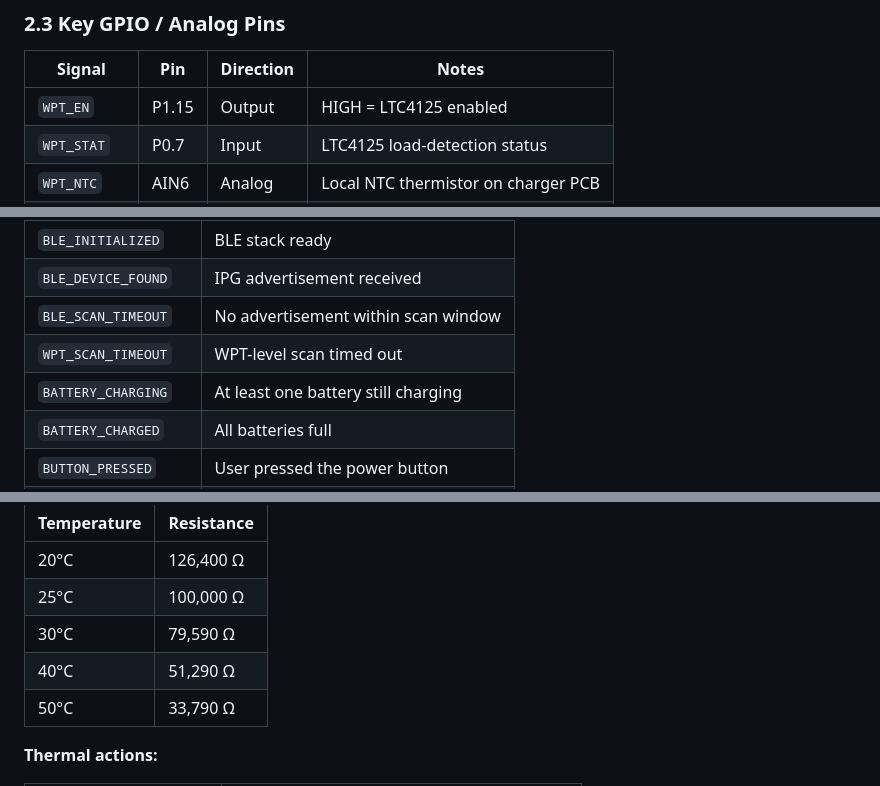
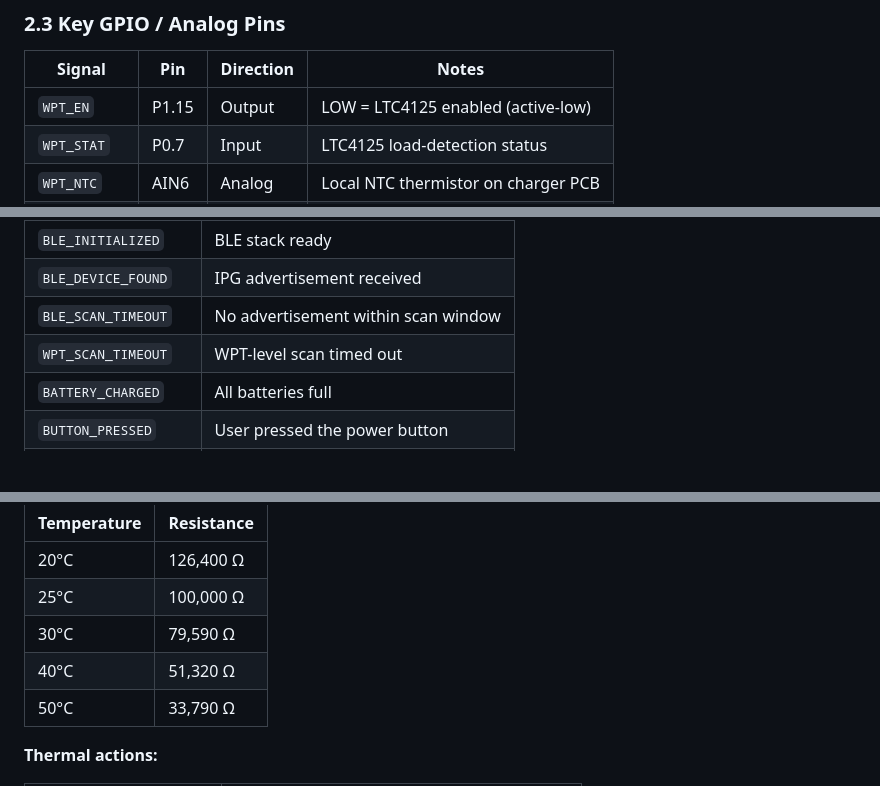
Before and after one commit to CARSSCenter/OpenNerve-Charger, a Markdown page: Firmware/Charger-Firmware-Report.md, 3 parts joined by grey strips. Rendered like a GitHub page; blank space fills up the shorter version.

```diff
--- a/Firmware/Charger-Firmware-Report.md
+++ b/Firmware/Charger-Firmware-Report.md
@@ -42,7 +42,7 @@ DAC voltage = 400 mV + (step × 100 mV)    step ∈ [0, 12]
 
 | Signal | Pin | Direction | Notes |
 |--------|-----|-----------|-------|
-| `WPT_EN` | P1.15 | Output | HIGH = LTC4125 enabled |
+| `WPT_EN` | P1.15 | Output | LOW = LTC4125 enabled (active-low) |
 | `WPT_STAT` | P0.7 | Input | LTC4125 load-detection status |
 | `WPT_NTC` | AIN6 | Analog | Local NTC thermistor on charger PCB |
 | `WPT_IMON` | AIN5 | Analog | Coil current monitor |
@@ -103,7 +103,6 @@ Each subsystem exposes a **port** (a message queue). State machines communicate
 | `BLE_DEVICE_FOUND` | IPG advertisement received |
 | `BLE_SCAN_TIMEOUT` | No advertisement within scan window |
 | `WPT_SCAN_TIMEOUT` | WPT-level scan timed out |
-| `BATTERY_CHARGING` | At least one battery still charging |
 | `BATTERY_CHARGED` | All batteries full |
 | `BUTTON_PRESSED` | User pressed the power button |
 | `BUTTON_DFU_PRESSED` | DFU mode button combo |
@@ -446,7 +447,7 @@ When the IPG reports all batteries full (`CHG1_STATUS = 1` AND `CHG2_STATUS = 1`
 | 20°C | 126,400 Ω |
 | 25°C | 100,000 Ω |
 | 30°C | 79,590 Ω |
-| 40°C | 51,290 Ω |
+| 40°C | 51,320 Ω |
 | 50°C | 33,790 Ω |
 
 **Thermal actions:**
```
Also changed, not shown: other parts of Firmware/Charger-Firmware-Report.md (+12 -11 lines).
